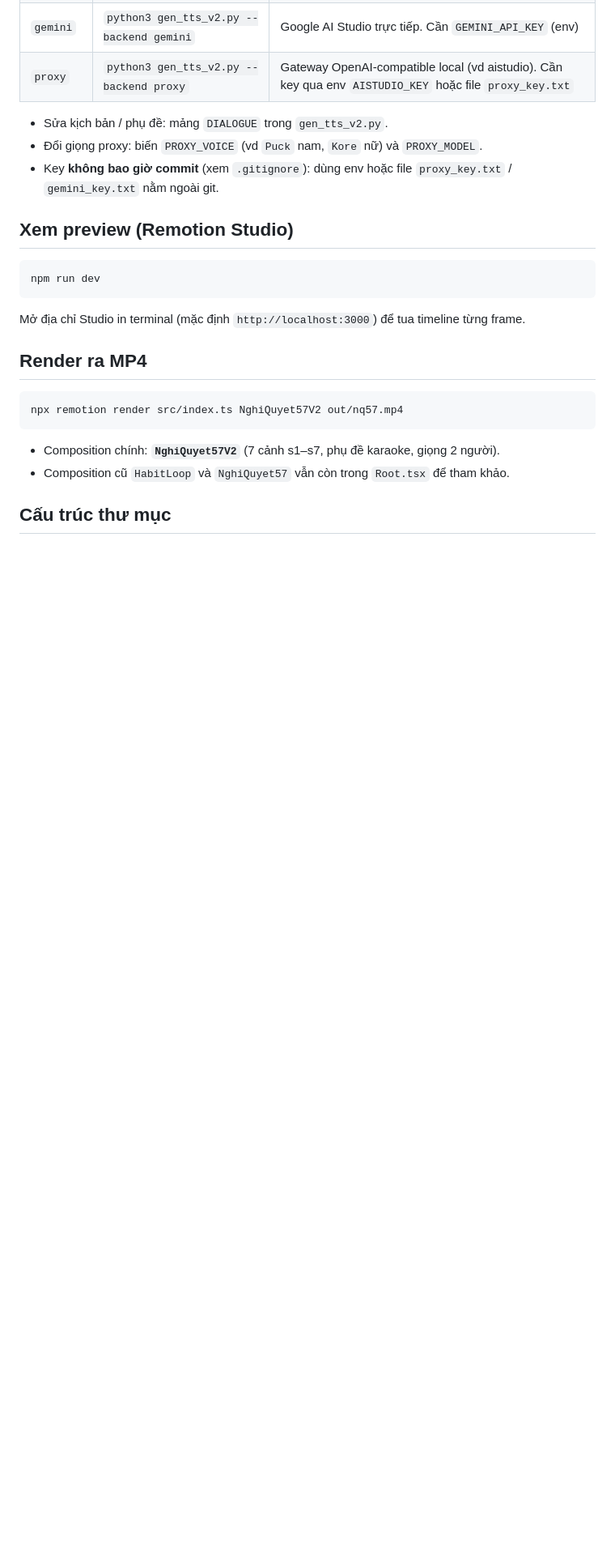
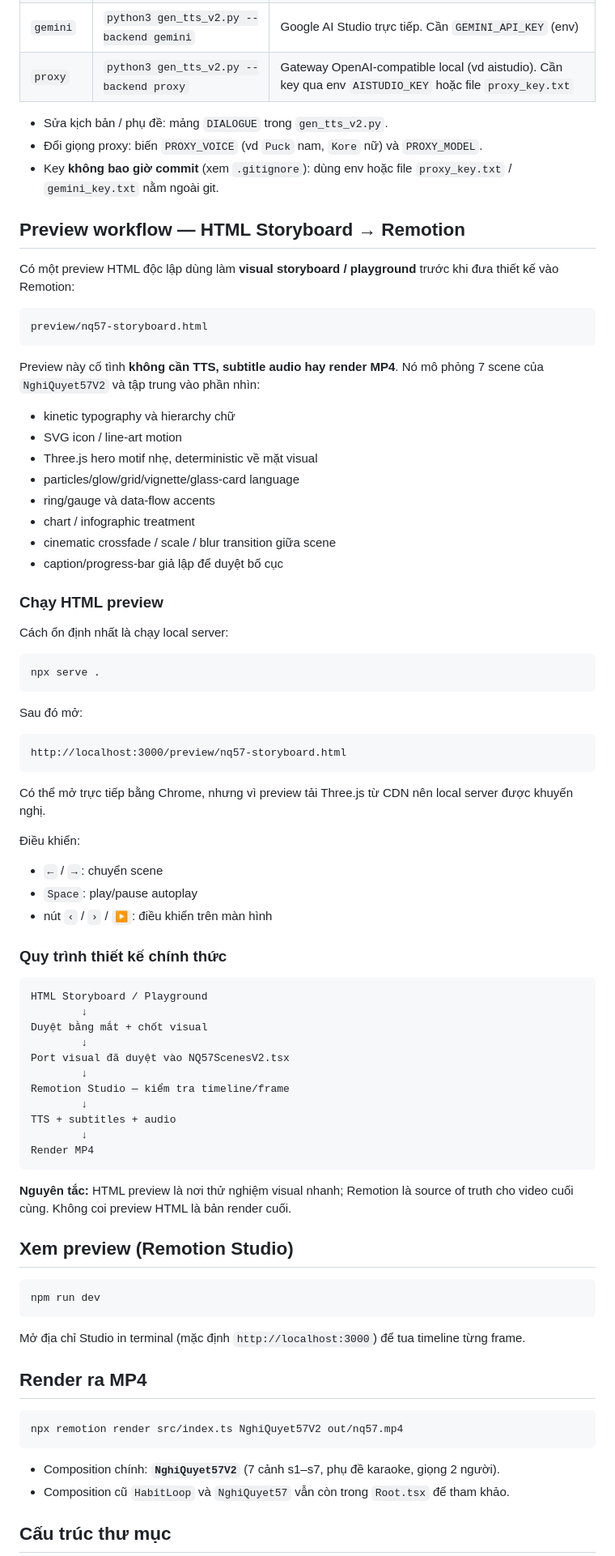
Before and after one commit to redsonvietnam/remotion-html, a Markdown page: README.md, the part around one of its changes. Shown at 81% size. GitHub-like rendering; blank space fills up the shorter version.

Commit message:
docs: document NQ57 HTML storyboard preview workflow

````diff
--- a/README.md
+++ b/README.md
@@ -33,6 +33,65 @@ SScript `gen_tts_v2.py` sinh file `public/nq57/sN.mp3` và tự cập nhật `sr
 - Sửa kịch bản / phụ đề: mảng `DIALOGUE` trong `gen_tts_v2.py`.
 - Đổi giọng proxy: biến `PROXY_VOICE` (vd `Puck` nam, `Kore` nữ) và `PROXY_MODEL`.
 - Key **không bao giờ commit** (xem `.gitignore`): dùng env hoặc file `proxy_key.txt` / `gemini_key.txt` nằm ngoài git.
+
+## Preview workflow — HTML Storyboard → Remotion
+
+Có một preview HTML độc lập dùng làm **visual storyboard / playground** trước khi đưa thiết kế vào Remotion:
+
+```text
+preview/nq57-storyboard.html
+```
+
+Preview này cố tình **không cần TTS, subtitle audio hay render MP4**. Nó mô phỏng 7 scene của `NghiQuyet57V2` và tập trung vào phần nhìn:
+
+- kinetic typography và hierarchy chữ
+- SVG icon / line-art motion
+- Three.js hero motif nhẹ, deterministic về mặt visual
+- particles/glow/grid/vignette/glass-card language
+- ring/gauge và data-flow accents
+- chart / infographic treatment
+- cinematic crossfade / scale / blur transition giữa scene
+- caption/progress-bar giả lập để duyệt bố cục
+
+### Chạy HTML preview
+
+Cách ổn định nhất là chạy local server:
+
+```bash
+npx serve .
+```
+
+Sau đó mở:
+
+```text
+http://localhost:3000/preview/nq57-storyboard.html
+```
+
+Có thể mở trực tiếp bằng Chrome, nhưng vì preview tải Three.js từ CDN nên local server được khuyến nghị.
+
+Điều khiển:
+
+- `←` / `→`: chuyển scene
+- `Space`: play/pause autoplay
+- nút `‹` / `›` / `▶`: điều khiển trên màn hình
+
+### Quy trình thiết kế chính thức
+
+```text
+HTML Storyboard / Playground
+        ↓
+Duyệt bằng mắt + chốt visual
+        ↓
+Port visual đã duyệt vào NQ57ScenesV2.tsx
+        ↓
+Remotion Studio — kiểm tra timeline/frame
+        ↓
+TTS + subtitles + audio
+        ↓
+Render MP4
+```
+
+**Nguyên tắc:** HTML preview là nơi thử nghiệm visual nhanh; Remotion là source of truth cho video cuối cùng. Không coi preview HTML là bản render cuối.
 
 ## Xem preview (Remotion Studio)
 
````
Also changed, not shown: other parts of README.md (+10 -8 lines).
